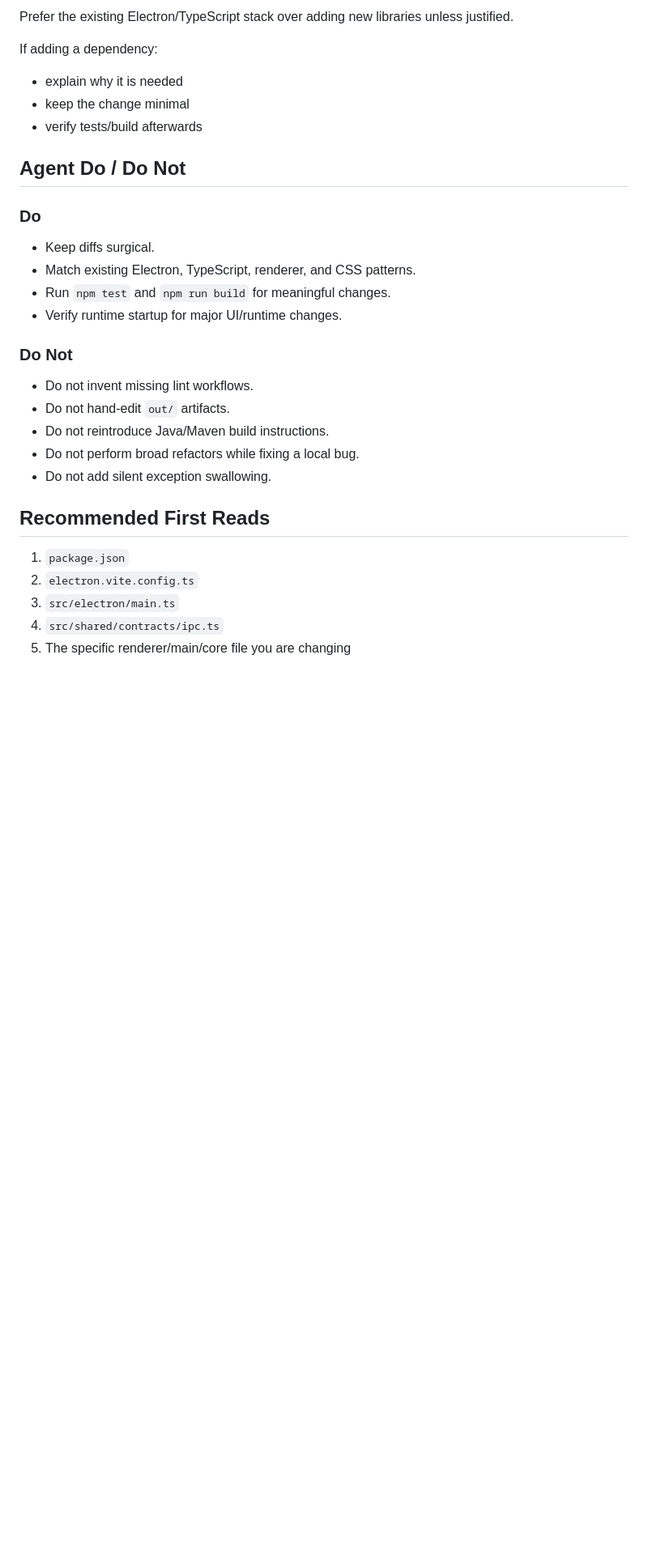
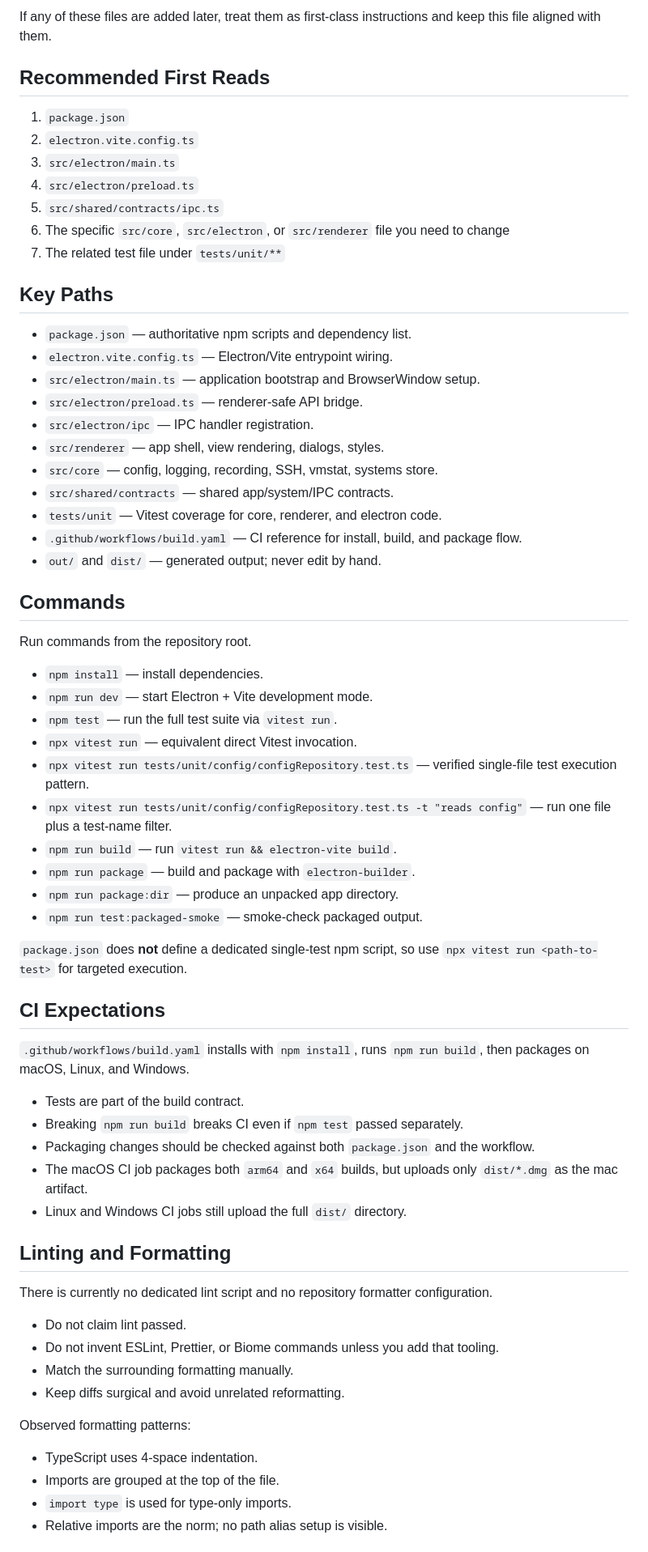
Before and after one commit to gvenzl/sysmonitor, a Markdown page: AGENTS.md, the part around one of its changes. Shown at 81% size. GitHub-like rendering; blank space fills up the shorter version.

Commit message:
Updated AGENTS.md file
Signed-off-by: Gerald Venzl <gerald.venzl@oracle.com>

```diff
--- a/AGENTS.md
+++ b/AGENTS.md
@@ -136,31 +22,69 @@ For new code:
-Prefer the existing Electron/TypeScript stack over adding new libraries unless justified.
-
-If adding a dependency:
-- explain why it is needed
-- keep the change minimal
-- verify tests/build afterwards
-
-## Agent Do / Do Not
-
-### Do
-
-- Keep diffs surgical.
-- Match existing Electron, TypeScript, renderer, and CSS patterns.
-- Run `npm test` and `npm run build` for meaningful changes.
-- Verify runtime startup for major UI/runtime changes.
-
-### Do Not
-
-- Do not invent missing lint workflows.
-- Do not hand-edit `out/` artifacts.
-- Do not reintroduce Java/Maven build instructions.
-- Do not perform broad refactors while fixing a local bug.
-- Do not add silent exception swallowing.
+If any of these files are added later, treat them as first-class instructions and keep this file aligned with them.
 
 ## Recommended First Reads
 
 1. `package.json`
 2. `electron.vite.config.ts`
 3. `src/electron/main.ts`
-4. `src/shared/contracts/ipc.ts`
-5. The specific renderer/main/core file you are changing
+4. `src/electron/preload.ts`
+5. `src/shared/contracts/ipc.ts`
+6. The specific `src/core`, `src/electron`, or `src/renderer` file you need to change
+7. The related test file under `tests/unit/**`
+
+## Key Paths
+
+- `package.json` — authoritative npm scripts and dependency list.
+- `electron.vite.config.ts` — Electron/Vite entrypoint wiring.
+- `src/electron/main.ts` — application bootstrap and BrowserWindow setup.
+- `src/electron/preload.ts` — renderer-safe API bridge.
+- `src/electron/ipc` — IPC handler registration.
+- `src/renderer` — app shell, view rendering, dialogs, styles.
+- `src/core` — config, logging, recording, SSH, vmstat, systems store.
+- `src/shared/contracts` — shared app/system/IPC contracts.
+- `tests/unit` — Vitest coverage for core, renderer, and electron code.
+- `.github/workflows/build.yaml` — CI reference for install, build, and package flow.
+- `out/` and `dist/` — generated output; never edit by hand.
+
+## Commands
+
+Run commands from the repository root.
+
+- `npm install` — install dependencies.
+- `npm run dev` — start Electron + Vite development mode.
+- `npm test` — run the full test suite via `vitest run`.
+- `npx vitest run` — equivalent direct Vitest invocation.
+- `npx vitest run tests/unit/config/configRepository.test.ts` — verified single-file test execution pattern.
+- `npx vitest run tests/unit/config/configRepository.test.ts -t "reads config"` — run one file plus a test-name filter.
+- `npm run build` — run `vitest run && electron-vite build`.
+- `npm run package` — build and package with `electron-builder`.
+- `npm run package:dir` — produce an unpacked app directory.
+- `npm run test:packaged-smoke` — smoke-check packaged output.
+
+`package.json` does **not** define a dedicated single-test npm script, so use `npx vitest run <path-to-test>` for targeted execution.
+
+## CI Expectations
+
+`.github/workflows/build.yaml` installs with `npm install`, runs `npm run build`, then packages on macOS, Linux, and Windows.
+
+- Tests are part of the build contract.
+- Breaking `npm run build` breaks CI even if `npm test` passed separately.
+- Packaging changes should be checked against both `package.json` and the workflow.
+- The macOS CI job packages both `arm64` and `x64` builds, but uploads only `dist/*.dmg` as the mac artifact.
+- Linux and Windows CI jobs still upload the full `dist/` directory.
+
+## Linting and Formatting
+
+There is currently no dedicated lint script and no repository formatter configuration.
+
+- Do not claim lint passed.
+- Do not invent ESLint, Prettier, or Biome commands unless you add that tooling.
+- Match the surrounding formatting manually.
+- Keep diffs surgical and avoid unrelated reformatting.
+
+Observed formatting patterns:
+
+- TypeScript uses 4-space indentation.
+- Imports are grouped at the top of the file.
+- `import type` is used for type-only imports.
+- Relative imports are the norm; no path alias setup is visible.
+
```
Also changed, not shown: other parts of AGENTS.md (+103 -118 lines).
